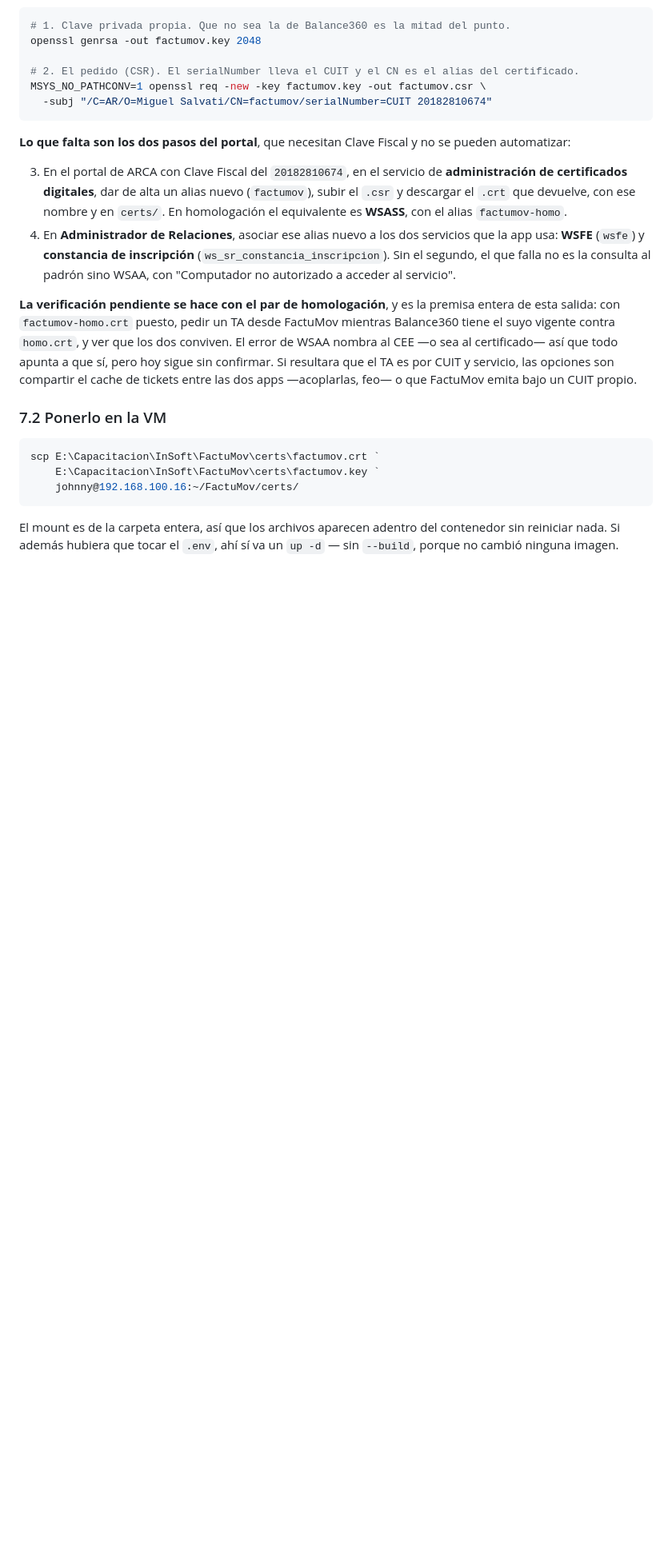
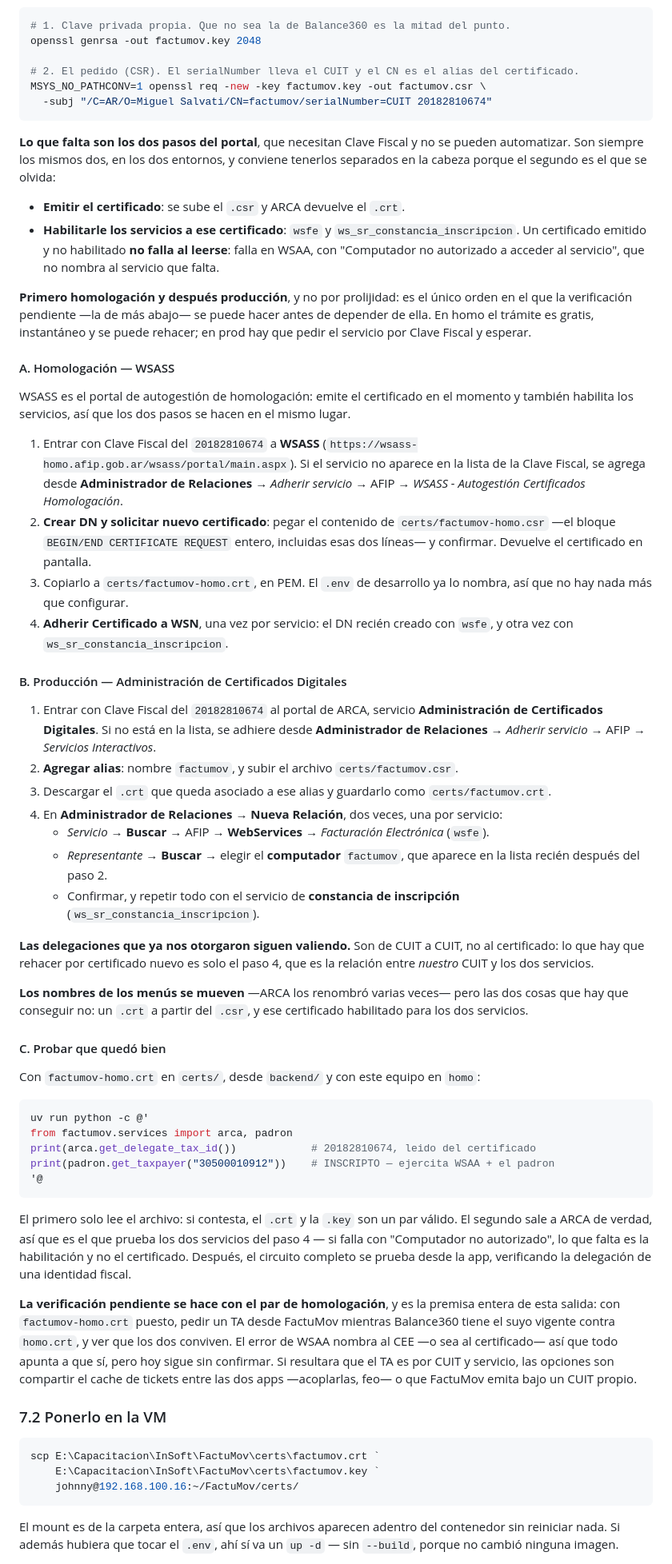
Before and after one commit to JohnnySalvati/FactuMov, a Markdown page: docs/DEPLOYMENT.md, the part around the change. Shown at 80% size. Drawn GitHub-style; blank space fills up the shorter version.

Commit message:
Write down how the ARCA certificate is actually obtained
Section 7.1 named the two portal steps in three lines and left the reader to
work out the rest at the counter, with a Clave Fiscal open and no way to ask.
Balance360 never wrote it down either, so the only record of a trámite done
twice was the certificates it produced.

It is really two things and the second is the one that gets forgotten: issuing
the certificate from the CSR, and enabling wsfe and ws_sr_constancia_inscripcion
for it. A certificate that was issued but not enabled does not fail when it is
read; it fails inside WSAA, with a message that does not name the service that
is missing.

Homologation goes first because it is the only order in which the still
unconfirmed premise of the whole split - that two certificates of the same CUIT
each get their own TA - can be checked before anything depends on it.

Co-Authored-By: Claude Opus 5 <noreply@anthropic.com>
Claude-Session: https://claude.ai/code/session_01Abfm8Y8mfEHGEhJsMcTKik

````diff
--- a/docs/DEPLOYMENT.md
+++ b/docs/DEPLOYMENT.md
@@ -350,16 +350,75 @@ MSYS_NO_PATHCONV=1 openssl req -new -key factumov.key -out factumov.csr \
 ```
 
 **Lo que falta son los dos pasos del portal**, que necesitan Clave Fiscal y no se pueden
-automatizar:
+automatizar. Son siempre los mismos dos, en los dos entornos, y conviene tenerlos separados en
+la cabeza porque el segundo es el que se olvida:
 
-3. En el portal de ARCA con Clave Fiscal del `20182810674`, en el servicio de
-   **administración de certificados digitales**, dar de alta un alias nuevo (`factumov`),
-   subir el `.csr` y descargar el `.crt` que devuelve, con ese nombre y en `certs/`. En
-   homologación el equivalente es **WSASS**, con el alias `factumov-homo`.
-4. En **Administrador de Relaciones**, asociar ese alias nuevo a los dos servicios que la app
-   usa: **WSFE** (`wsfe`) y **constancia de inscripción** (`ws_sr_constancia_inscripcion`).
-   Sin el segundo, el que falla no es la consulta al padrón sino WSAA, con "Computador no
-   autorizado a acceder al servicio".
+- **Emitir el certificado**: se sube el `.csr` y ARCA devuelve el `.crt`.
+- **Habilitarle los servicios a ese certificado**: `wsfe` y `ws_sr_constancia_inscripcion`.
+  Un certificado emitido y no habilitado **no falla al leerse**: falla en WSAA, con
+  "Computador no autorizado a acceder al servicio", que no nombra al servicio que falta.
+
+**Primero homologación y después producción**, y no por prolijidad: es el único orden en el
+que la verificación pendiente —la de más abajo— se puede hacer antes de depender de ella. En
+homo el trámite es gratis, instantáneo y se puede rehacer; en prod hay que pedir el servicio
+por Clave Fiscal y esperar.
+
+#### A. Homologación — WSASS
+
+WSASS es el portal de autogestión de homologación: emite el certificado en el momento y
+también habilita los servicios, así que los dos pasos se hacen en el mismo lugar.
+
+1. Entrar con Clave Fiscal del `20182810674` a **WSASS**
+   (`https://wsass-homo.afip.gob.ar/wsass/portal/main.aspx`). Si el servicio no aparece en la
+   lista de la Clave Fiscal, se agrega desde **Administrador de Relaciones** → *Adherir
+   servicio* → AFIP → *WSASS - Autogestión Certificados Homologación*.
+2. **Crear DN y solicitar nuevo certificado**: pegar el contenido de `certs/factumov-homo.csr`
+   —el bloque `BEGIN/END CERTIFICATE REQUEST` entero, incluidas esas dos líneas— y confirmar.
+   Devuelve el certificado en pantalla.
+3. Copiarlo a `certs/factumov-homo.crt`, en PEM. El `.env` de desarrollo ya lo nombra, así que
+   no hay nada más que configurar.
+4. **Adherir Certificado a WSN**, una vez por servicio: el DN recién creado con `wsfe`, y otra
+   vez con `ws_sr_constancia_inscripcion`.
+
+#### B. Producción — Administración de Certificados Digitales
+
+1. Entrar con Clave Fiscal del `20182810674` al portal de ARCA, servicio **Administración de
+   Certificados Digitales**. Si no está en la lista, se adhiere desde **Administrador de
+   Relaciones** → *Adherir servicio* → AFIP → *Servicios Interactivos*.
+2. **Agregar alias**: nombre `factumov`, y subir el archivo `certs/factumov.csr`.
+3. Descargar el `.crt` que queda asociado a ese alias y guardarlo como `certs/factumov.crt`.
+4. En **Administrador de Relaciones** → **Nueva Relación**, dos veces, una por servicio:
+   - *Servicio* → **Buscar** → AFIP → **WebServices** → *Facturación Electrónica* (`wsfe`).
+   - *Representante* → **Buscar** → elegir el **computador** `factumov`, que aparece en la
+     lista recién después del paso 2.
+   - Confirmar, y repetir todo con el servicio de **constancia de inscripción**
+     (`ws_sr_constancia_inscripcion`).
+
+**Las delegaciones que ya nos otorgaron siguen valiendo.** Son de CUIT a CUIT, no al
+certificado: lo que hay que rehacer por certificado nuevo es solo el paso 4, que es la relación
+entre *nuestro* CUIT y los dos servicios.
+
+**Los nombres de los menús se mueven** —ARCA los renombró varias veces— pero las dos cosas que
+hay que conseguir no: un `.crt` a partir del `.csr`, y ese certificado habilitado para los dos
+servicios.
+
+#### C. Probar que quedó bien
+
+Con `factumov-homo.crt` en `certs/`, desde `backend/` y con este equipo en `homo`:
+
+```powershell
+uv run python -c @'
+from factumov.services import arca, padron
+print(arca.get_delegate_tax_id())            # 20182810674, leido del certificado
+print(padron.get_taxpayer("30500010912"))    # INSCRIPTO — ejercita WSAA + el padron
+'@
+```
+
+El primero solo lee el archivo: si contesta, el `.crt` y la `.key` son un par válido. El
+segundo sale a ARCA de verdad, así que es el que prueba los dos servicios del paso 4 — si
+falla con "Computador no autorizado", lo que falta es la habilitación y no el certificado.
+Después, el circuito completo se prueba desde la app, verificando la delegación de una
+identidad fiscal.
 
 **La verificación pendiente se hace con el par de homologación**, y es la premisa entera de
 esta salida: con `factumov-homo.crt` puesto, pedir un TA desde FactuMov mientras Balance360
````
